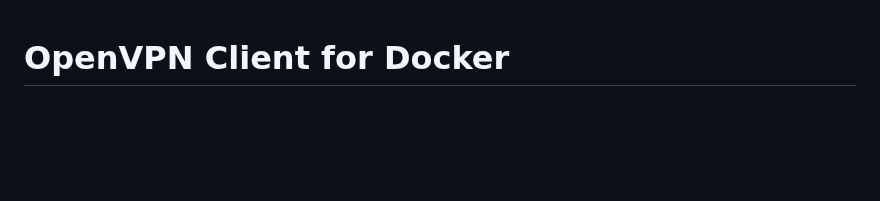
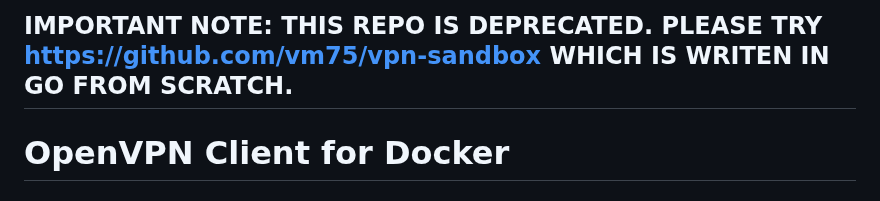
Before and after one commit to vm75/openvpn-proxy, a Markdown page: README.md, the part around the change. Drawn GitHub-style; blank space fills up the shorter version.

Commit message:
Deprecating project

```diff
--- a/README.md
+++ b/README.md
@@ -1,3 +1,5 @@
+## IMPORTANT NOTE: THIS REPO IS DEPRECATED. PLEASE TRY [https://github.com/vm75/vpn-sandbox](https://github.com/vm75/vpn-sandbox) WHICH IS WRITEN IN GO FROM SCRATCH.
+
 # OpenVPN Client for Docker
 ## What is this and what does it do?
 [`vm75/openvpn-proxy`](https://hub.docker.com/r/vm75/openvpn-proxy)  is a containerized OpenVPN client. It has a kill switch built with `iptables` that kills Internet connectivity to the container if the VPN tunnel goes down for any reason. It also includes an HTTP proxy server ([Tinyproxy](https://tinyproxy.github.io/)) and a SOCKS proxy server ([Dante](https://www.inet.no/dante/index.html)). This allows hosts and non-containerized applications to use the VPN without having to run VPN clients on those hosts.
```
